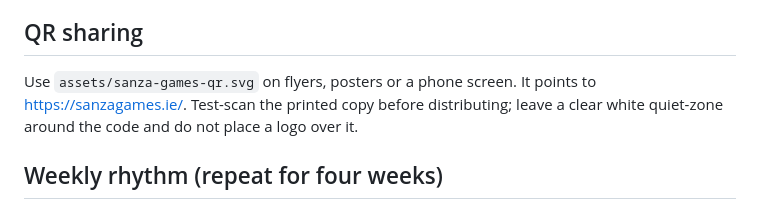
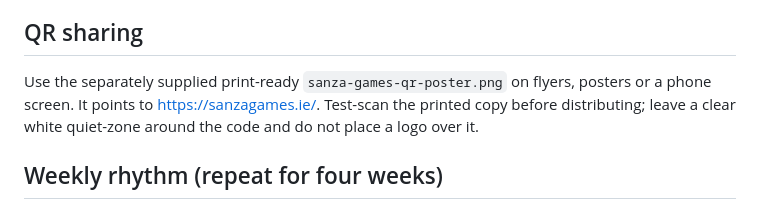
Before and after one commit to sanzafoodhub-spec/sanzagames, a Markdown page: marketing/sanza-games-zero-budget-campaign.md, the part around the change. Rendered like a GitHub page.

Commit message:
Clarify QR poster asset in preview campaign kit

```diff
--- a/marketing/sanza-games-zero-budget-campaign.md
+++ b/marketing/sanza-games-zero-budget-campaign.md
@@ -67,7 +67,7 @@ Suggested post:
 - Preserve existing privacy, consent and AdSense code. Never add ad clicks or ask visitors to click ads.
 
 ## QR sharing
-Use `assets/sanza-games-qr.svg` on flyers, posters or a phone screen. It points to https://sanzagames.ie/. Test-scan the printed copy before distributing; leave a clear white quiet-zone around the code and do not place a logo over it.
+Use the separately supplied print-ready `sanza-games-qr-poster.png` on flyers, posters or a phone screen. It points to https://sanzagames.ie/. Test-scan the printed copy before distributing; leave a clear white quiet-zone around the code and do not place a logo over it.
 
 ## Weekly rhythm (repeat for four weeks)
 - Monday: Yup Bro short video.
```
